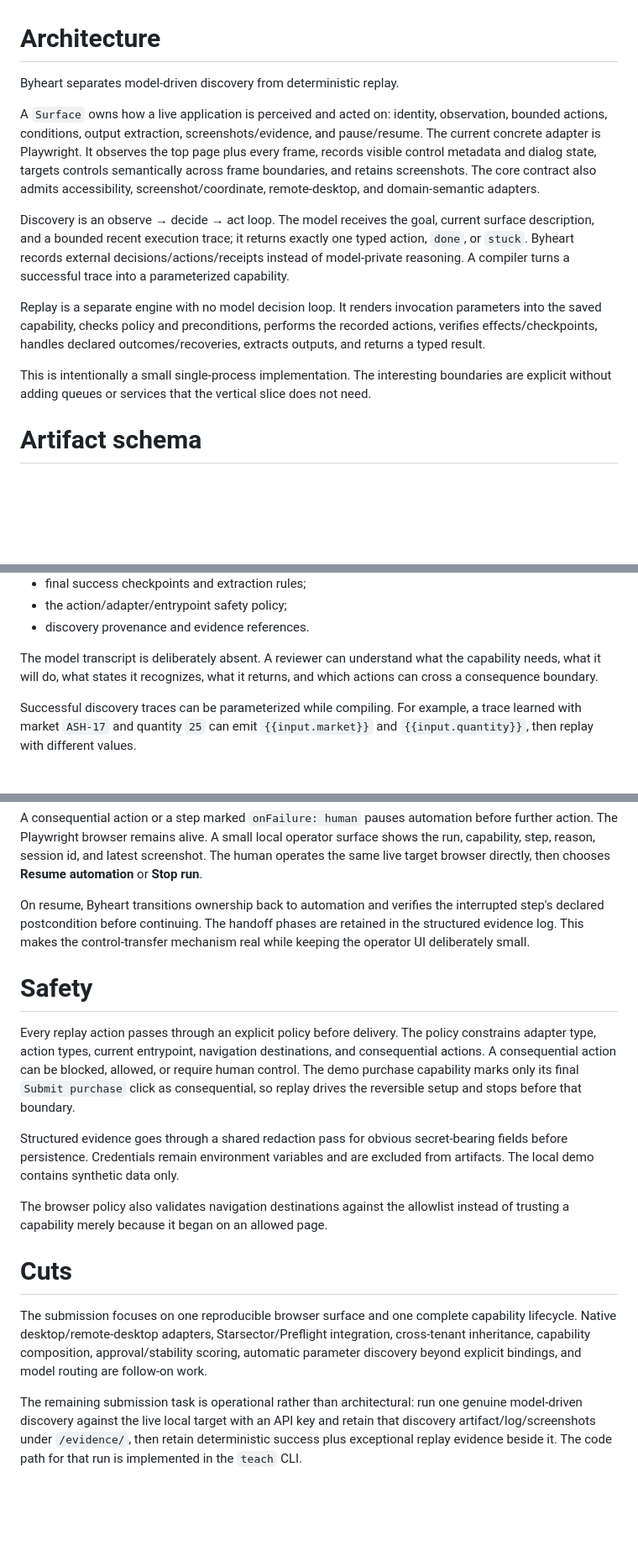
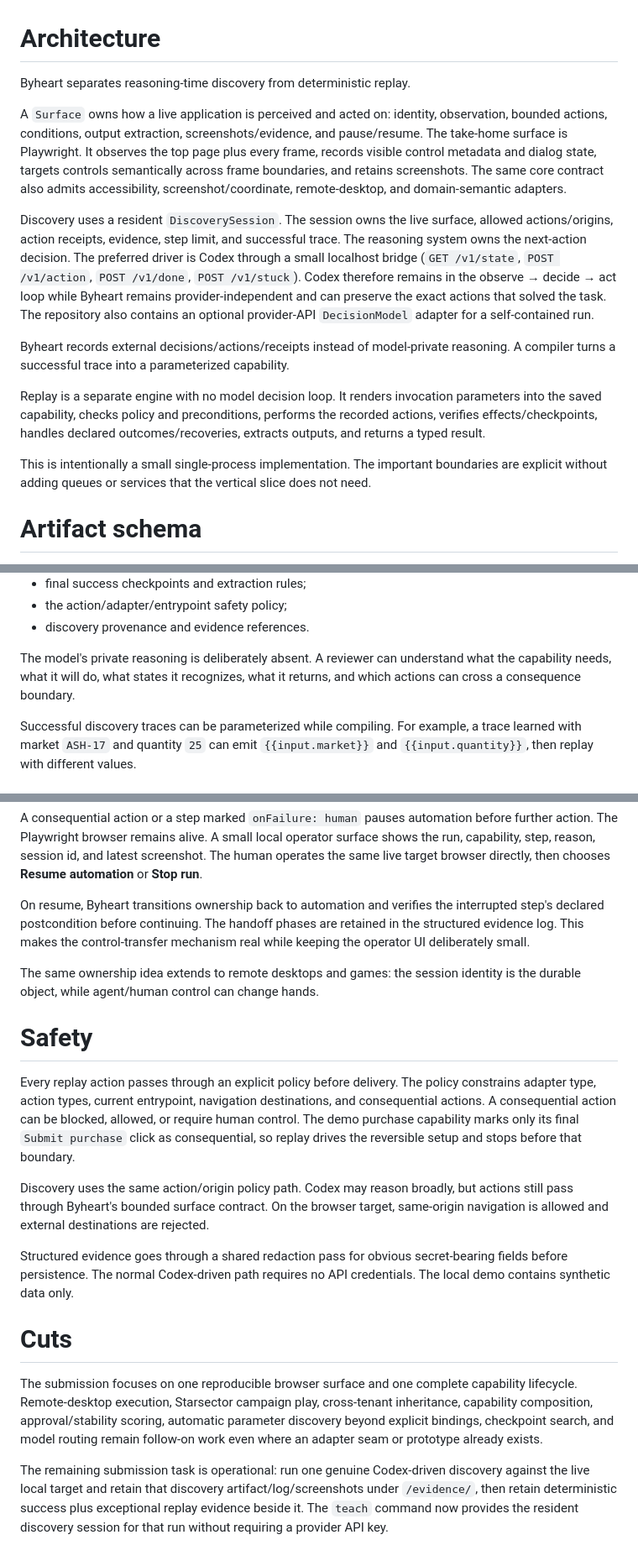
Before and after one commit to teamleaderleo/Byheart, a Markdown page: REPORT.md, 3 parts joined by grey strips. Shown at 84% size. Rendered like a GitHub page; blank space fills up the shorter version.

Commit message:
Describe Codex-first discovery in the take-home report

```diff
--- a/REPORT.md
+++ b/REPORT.md
@@ -1,14 +1,16 @@
 # Architecture
 
-Byheart separates model-driven discovery from deterministic replay.
+Byheart separates reasoning-time discovery from deterministic replay.
 
-A `Surface` owns how a live application is perceived and acted on: identity, observation, bounded actions, conditions, output extraction, screenshots/evidence, and pause/resume. The current concrete adapter is Playwright. It observes the top page plus every frame, records visible control metadata and dialog state, targets controls semantically across frame boundaries, and retains screenshots. The core contract also admits accessibility, screenshot/coordinate, remote-desktop, and domain-semantic adapters.
+A `Surface` owns how a live application is perceived and acted on: identity, observation, bounded actions, conditions, output extraction, screenshots/evidence, and pause/resume. The take-home surface is Playwright. It observes the top page plus every frame, records visible control metadata and dialog state, targets controls semantically across frame boundaries, and retains screenshots. The same core contract also admits accessibility, screenshot/coordinate, remote-desktop, and domain-semantic adapters.
 
-Discovery is an observe → decide → act loop. The model receives the goal, current surface description, and a bounded recent execution trace; it returns exactly one typed action, `done`, or `stuck`. Byheart records external decisions/actions/receipts instead of model-private reasoning. A compiler turns a successful trace into a parameterized capability.
+Discovery uses a resident `DiscoverySession`. The session owns the live surface, allowed actions/origins, action receipts, evidence, step limit, and successful trace. The reasoning system owns the next-action decision. The preferred driver is Codex through a small localhost bridge (`GET /v1/state`, `POST /v1/action`, `POST /v1/done`, `POST /v1/stuck`). Codex therefore remains in the observe → decide → act loop while Byheart remains provider-independent and can preserve the exact actions that solved the task. The repository also contains an optional provider-API `DecisionModel` adapter for a self-contained run.
+
+Byheart records external decisions/actions/receipts instead of model-private reasoning. A compiler turns a successful trace into a parameterized capability.
 
 Replay is a separate engine with no model decision loop. It renders invocation parameters into the saved capability, checks policy and preconditions, performs the recorded actions, verifies effects/checkpoints, handles declared outcomes/recoveries, extracts outputs, and returns a typed result.
 
-This is intentionally a small single-process implementation. The interesting boundaries are explicit without adding queues or services that the vertical slice does not need.
+This is intentionally a small single-process implementation. The important boundaries are explicit without adding queues or services that the vertical slice does not need.
 
 # Artifact schema
 
@@ -26,7 +28,7 @@ A `byheart-capability/v1` artifact is an agent-invocable contract rather than a
 - the action/adapter/entrypoint safety policy;
 - discovery provenance and evidence references.
 
-The model transcript is deliberately absent. A reviewer can understand what the capability needs, what it will do, what states it recognizes, what it returns, and which actions can cross a consequence boundary.
+The model's private reasoning is deliberately absent. A reviewer can understand what the capability needs, what it will do, what states it recognizes, what it returns, and which actions can cross a consequence boundary.
 
 Successful discovery traces can be parameterized while compiling. For example, a trace learned with market `ASH-17` and quantity `25` can emit `{{input.market}}` and `{{input.quantity}}`, then replay with different values.
 
@@ -63,16 +69,18 @@ A consequential action or a step marked `onFailure: human` pauses automation bef
 
 On resume, Byheart transitions ownership back to automation and verifies the interrupted step's declared postcondition before continuing. The handoff phases are retained in the structured evidence log. This makes the control-transfer mechanism real while keeping the operator UI deliberately small.
 
+The same ownership idea extends to remote desktops and games: the session identity is the durable object, while agent/human control can change hands.
+
 # Safety
 
 Every replay action passes through an explicit policy before delivery. The policy constrains adapter type, action types, current entrypoint, navigation destinations, and consequential actions. A consequential action can be blocked, allowed, or require human control. The demo purchase capability marks only its final `Submit purchase` click as consequential, so replay drives the reversible setup and stops before that boundary.
 
-Structured evidence goes through a shared redaction pass for obvious secret-bearing fields before persistence. Credentials remain environment variables and are excluded from artifacts. The local demo contains synthetic data only.
+Discovery uses the same action/origin policy path. Codex may reason broadly, but actions still pass through Byheart's bounded surface contract. On the browser target, same-origin navigation is allowed and external destinations are rejected.
 
-The browser policy also validates navigation destinations against the allowlist instead of trusting a capability merely because it began on an allowed page.
+Structured evidence goes through a shared redaction pass for obvious secret-bearing fields before persistence. The normal Codex-driven path requires no API credentials. The local demo contains synthetic data only.
 
 # Cuts
 
-The submission focuses on one reproducible browser surface and one complete capability lifecycle. Native desktop/remote-desktop adapters, Starsector/Preflight integration, cross-tenant inheritance, capability composition, approval/stability scoring, automatic parameter discovery beyond explicit bindings, and model routing are follow-on work.
+The submission focuses on one reproducible browser surface and one complete capability lifecycle. Remote-desktop execution, Starsector campaign play, cross-tenant inheritance, capability composition, approval/stability scoring, automatic parameter discovery beyond explicit bindings, checkpoint search, and model routing remain follow-on work even where an adapter seam or prototype already exists.
 
-The remaining submission task is operational rather than architectural: run one genuine model-driven discovery against the live local target with an API key and retain that discovery artifact/log/screenshots under `/evidence/`, then retain deterministic success plus exceptional replay evidence beside it. The code path for that run is implemented in the `teach` CLI.
+The remaining submission task is operational: run one genuine Codex-driven discovery against the live local target and retain that discovery artifact/log/screenshots under `/evidence/`, then retain deterministic success plus exceptional replay evidence beside it. The `teach` command now provides the resident discovery session for that run without requiring a provider API key.
```
Also changed, not shown: other parts of REPORT.md (+6 -2 lines).
